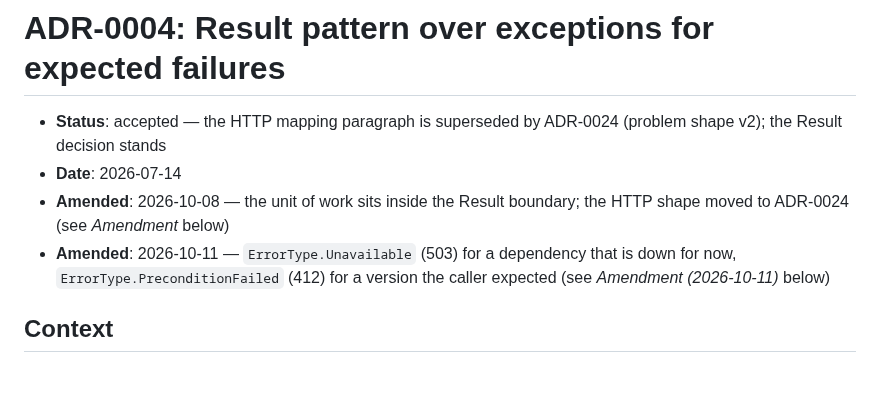
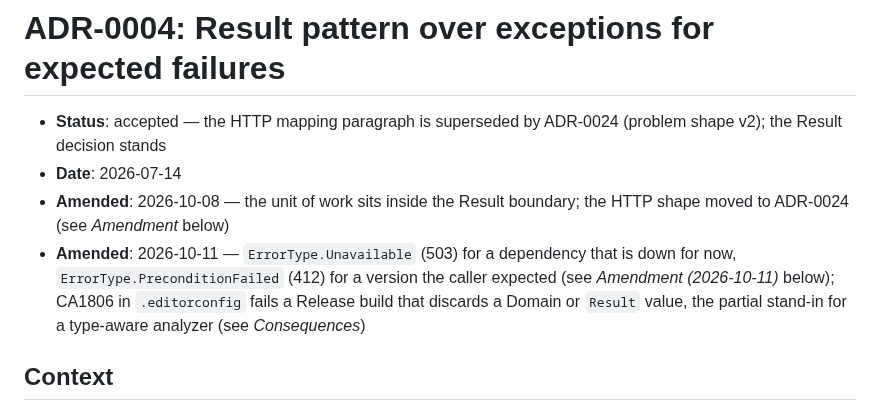
Before and after one commit to Revazi1st/Trellis, a Markdown page: docs/adr/0004-result-over-exceptions.md, the part around the change. GitHub-like rendering; blank space fills up the shorter version.

```diff
--- a/docs/adr/0004-result-over-exceptions.md
+++ b/docs/adr/0004-result-over-exceptions.md
@@ -3,7 +3,7 @@
 - **Status**: accepted — the HTTP mapping paragraph is superseded by ADR-0024 (problem shape v2); the Result decision stands
 - **Date**: 2026-07-14
 - **Amended**: 2026-10-08 — the unit of work sits inside the Result boundary; the HTTP shape moved to ADR-0024 (see *Amendment* below)
-- **Amended**: 2026-10-11 — `ErrorType.Unavailable` (503) for a dependency that is down for now, `ErrorType.PreconditionFailed` (412) for a version the caller expected (see *Amendment (2026-10-11)* below)
+- **Amended**: 2026-10-11 — `ErrorType.Unavailable` (503) for a dependency that is down for now, `ErrorType.PreconditionFailed` (412) for a version the caller expected (see *Amendment (2026-10-11)* below); CA1806 in `.editorconfig` fails a Release build that discards a Domain or `Result` value, the partial stand-in for a type-aware analyzer (see *Consequences*)
 
 ## Context
 
```
Also changed, not shown: docs/adr/0024-problem-details-v2.md (+1 -1 lines).
